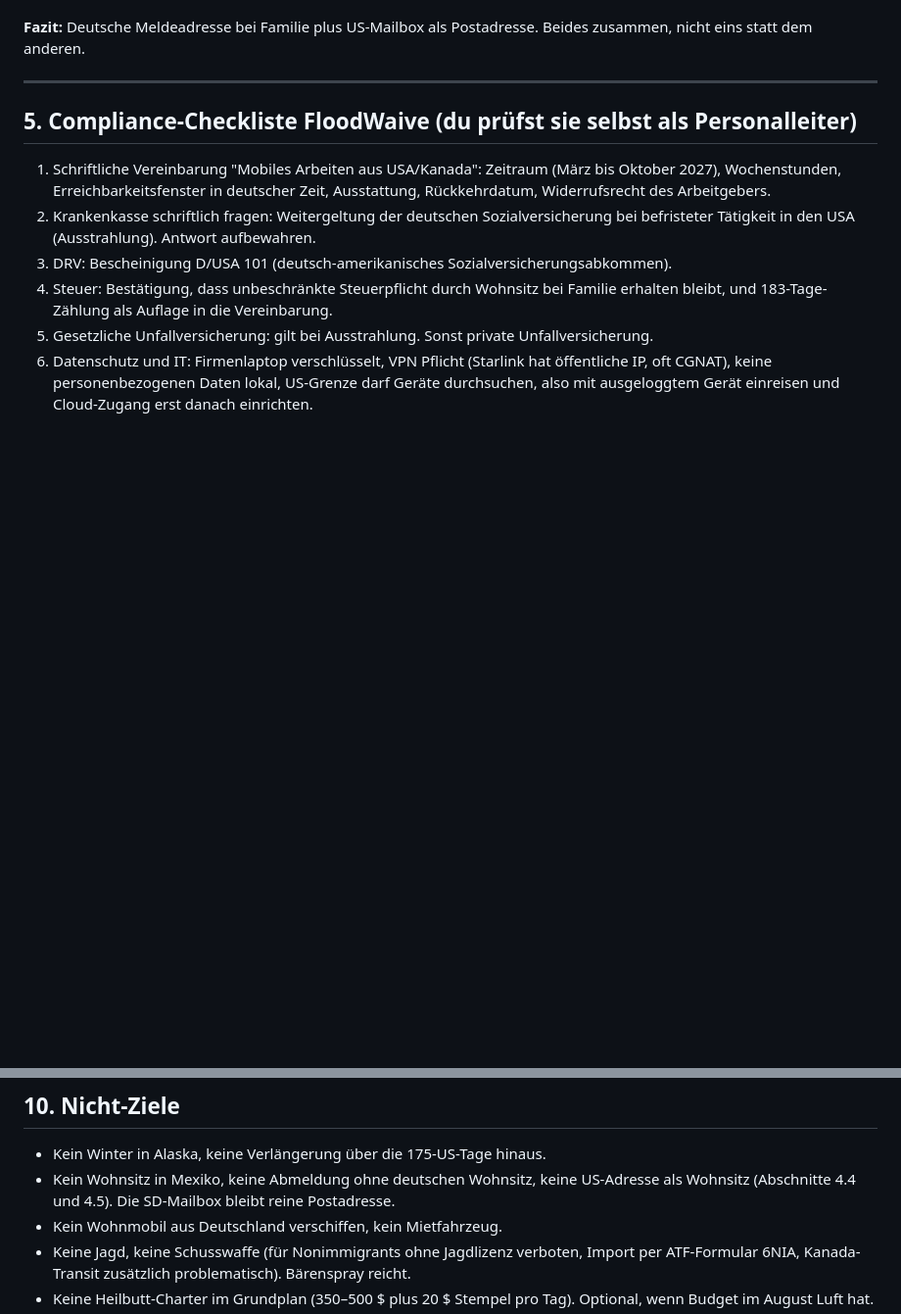
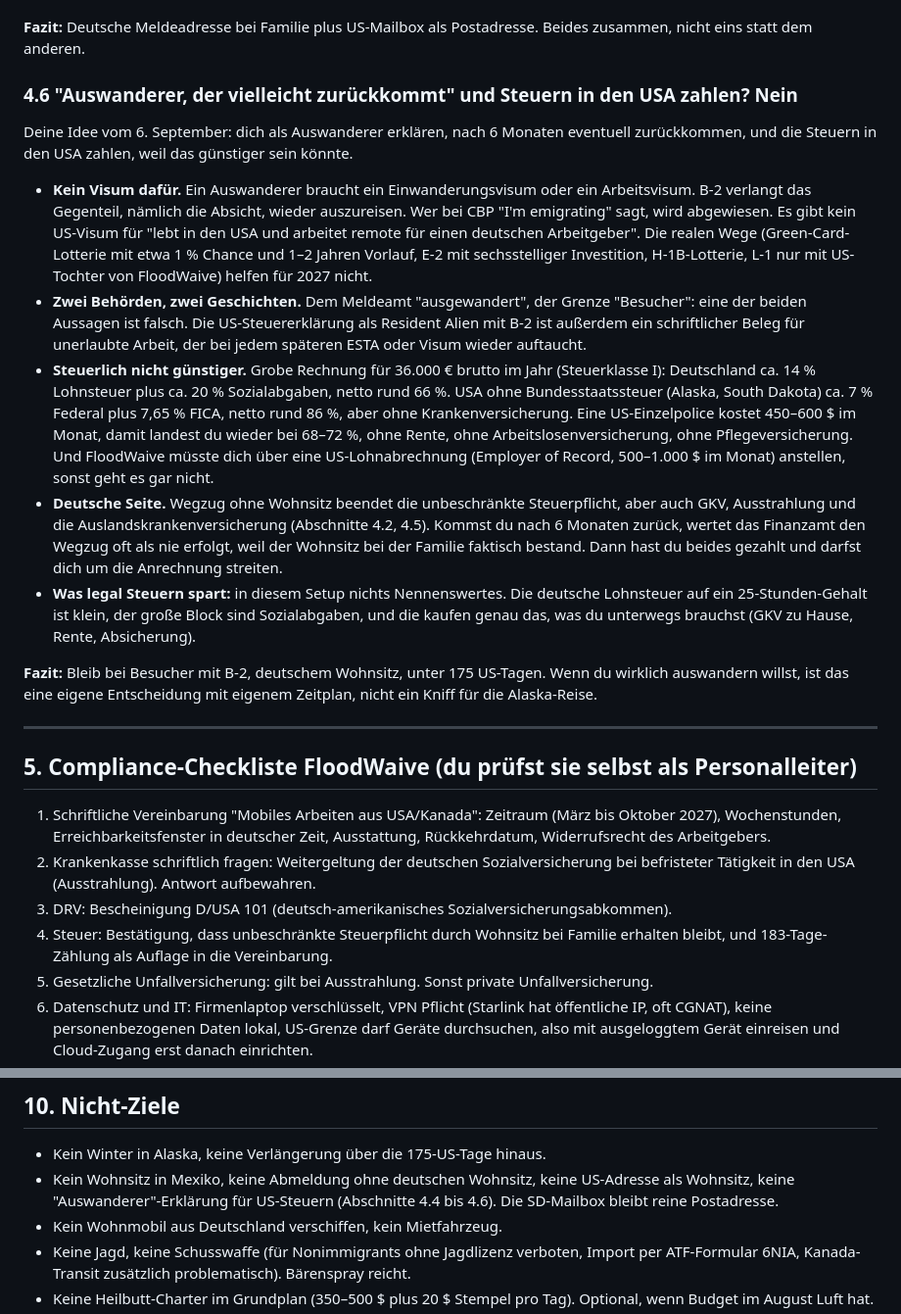
Before and after one commit to rochholztimon-stack/project-x, a Markdown page: SPEC.md, 2 parts joined by grey strips. Shown at 98% size. Rendered like a GitHub page; blank space fills up the shorter version.

Commit message:
Spec 4.6: Auswanderer-Erklärung und US-Steuern geprüft und verworfen
Co-Authored-By: Claude Fable 5.1 <noreply@anthropic.com>
Claude-Session: https://claude.ai/code/session_01X5YHxFG1ZydNPjaUdcbCNU

```diff
--- a/SPEC.md
+++ b/SPEC.md
@@ -175,6 +175,41 @@ sie mit B-2 gar nicht ausgeben.
 
 **Fazit:** Deutsche Meldeadresse bei Familie plus US-Mailbox als Postadresse. Beides
 zusammen, nicht eins statt dem anderen.
+
+### 4.6 "Auswanderer, der vielleicht zurückkommt" und Steuern in den USA zahlen? Nein
+
+Deine Idee vom 6. September: dich als Auswanderer erklären, nach 6 Monaten eventuell
+zurückkommen, und die Steuern in den USA zahlen, weil das günstiger sein könnte.
+
+- **Kein Visum dafür.** Ein Auswanderer braucht ein Einwanderungsvisum oder ein
+  Arbeitsvisum. B-2 verlangt das Gegenteil, nämlich die Absicht, wieder auszureisen. Wer bei
+  CBP "I'm emigrating" sagt, wird abgewiesen. Es gibt kein US-Visum für "lebt in den USA und
+  arbeitet remote für einen deutschen Arbeitgeber". Die realen Wege (Green-Card-Lotterie mit
+  etwa 1 % Chance und 1–2 Jahren Vorlauf, E-2 mit sechsstelliger Investition, H-1B-Lotterie,
+  L-1 nur mit US-Tochter von FloodWaive) helfen für 2027 nicht.
+- **Zwei Behörden, zwei Geschichten.** Dem Meldeamt "ausgewandert", der Grenze "Besucher":
+  eine der beiden Aussagen ist falsch. Die US-Steuererklärung als Resident Alien mit B-2 ist
+  außerdem ein schriftlicher Beleg für unerlaubte Arbeit, der bei jedem späteren ESTA oder
+  Visum wieder auftaucht.
+- **Steuerlich nicht günstiger.** Grobe Rechnung für 36.000 € brutto im Jahr (Steuerklasse I):
+  Deutschland ca. 14 % Lohnsteuer plus ca. 20 % Sozialabgaben, netto rund 66 %. USA ohne
+  Bundesstaatssteuer (Alaska, South Dakota) ca. 7 % Federal plus 7,65 % FICA, netto rund 86 %,
+  aber ohne Krankenversicherung. Eine US-Einzelpolice kostet 450–600 $ im Monat, damit
+  landest du wieder bei 68–72 %, ohne Rente, ohne Arbeitslosenversicherung, ohne
+  Pflegeversicherung. Und FloodWaive müsste dich über eine US-Lohnabrechnung (Employer of
+  Record, 500–1.000 $ im Monat) anstellen, sonst geht es gar nicht.
+- **Deutsche Seite.** Wegzug ohne Wohnsitz beendet die unbeschränkte Steuerpflicht, aber auch
+  GKV, Ausstrahlung und die Auslandskrankenversicherung (Abschnitte 4.2, 4.5). Kommst du nach
+  6 Monaten zurück, wertet das Finanzamt den Wegzug oft als nie erfolgt, weil der Wohnsitz bei
+  der Familie faktisch bestand. Dann hast du beides gezahlt und darfst dich um die
+  Anrechnung streiten.
+- **Was legal Steuern spart:** in diesem Setup nichts Nennenswertes. Die deutsche Lohnsteuer
+  auf ein 25-Stunden-Gehalt ist klein, der große Block sind Sozialabgaben, und die kaufen
+  genau das, was du unterwegs brauchst (GKV zu Hause, Rente, Absicherung).
+
+**Fazit:** Bleib bei Besucher mit B-2, deutschem Wohnsitz, unter 175 US-Tagen. Wenn du
+wirklich auswandern willst, ist das eine eigene Entscheidung mit eigenem Zeitplan, nicht ein
+Kniff für die Alaska-Reise.
 
 ---
 
@@ -379,7 +414,7 @@ brauchst. Kauf in Alaska scheidet wegen März-Start und Frühjahrs-Verkäufermar
 ## 10. Nicht-Ziele
 
 - Kein Winter in Alaska, keine Verlängerung über die 175-US-Tage hinaus.
-- Kein Wohnsitz in Mexiko, keine Abmeldung ohne deutschen Wohnsitz, keine US-Adresse als Wohnsitz (Abschnitte 4.4 und 4.5). Die SD-Mailbox bleibt reine Postadresse.
+- Kein Wohnsitz in Mexiko, keine Abmeldung ohne deutschen Wohnsitz, keine US-Adresse als Wohnsitz, keine "Auswanderer"-Erklärung für US-Steuern (Abschnitte 4.4 bis 4.6). Die SD-Mailbox bleibt reine Postadresse.
 - Kein Wohnmobil aus Deutschland verschiffen, kein Mietfahrzeug.
 - Keine Jagd, keine Schusswaffe (für Nonimmigrants ohne Jagdlizenz verboten, Import per
   ATF-Formular 6NIA, Kanada-Transit zusätzlich problematisch). Bärenspray reicht.
```
